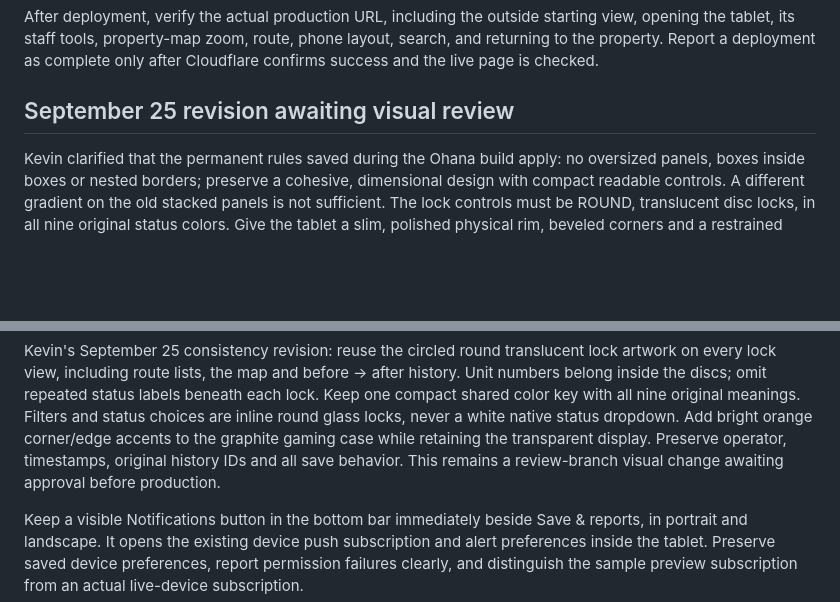
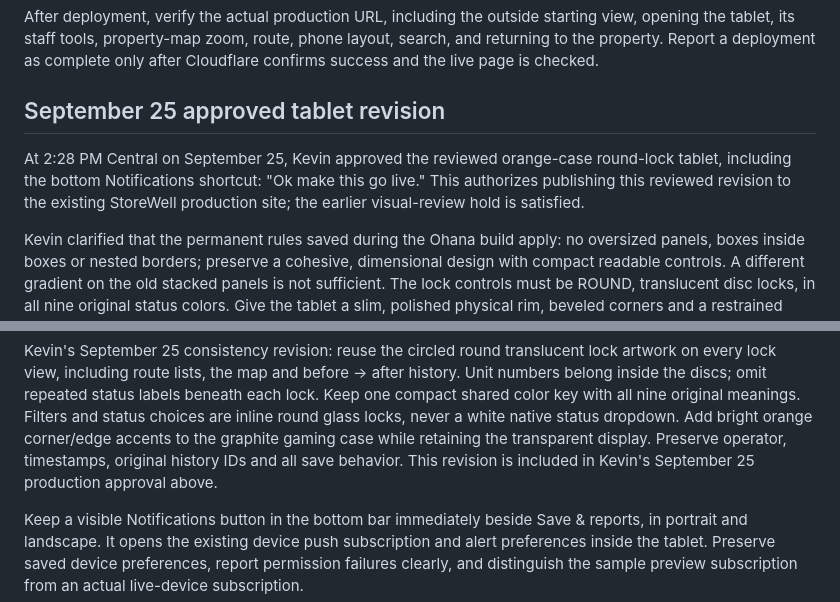
Before and after one commit to kevinfudge911/storewell-3d, a Markdown page: AGENTS.md, 2 parts joined by grey strips. Rendered like a GitHub page; blank space fills up the shorter version.

Commit message:
Record approval to publish the reviewed command tablet

```diff
--- a/AGENTS.md
+++ b/AGENTS.md
@@ -32,7 +32,12 @@ Use Node 24. Run `npm ci` and `npm run build` before deployment. The regression
 
 After deployment, verify the actual production URL, including the outside starting view, opening the tablet, its staff tools, property-map zoom, route, phone layout, search, and returning to the property. Report a deployment as complete only after Cloudflare confirms success and the live page is checked.
 
-## September 25 revision awaiting visual review
+## September 25 approved tablet revision
+
+At 2:28 PM Central on September 25, Kevin approved the reviewed orange-case
+round-lock tablet, including the bottom Notifications shortcut: "Ok make this
+go live." This authorizes publishing this reviewed revision to the existing
+StoreWell production site; the earlier visual-review hold is satisfied.
 
 Kevin clarified that the permanent rules saved during the Ohana build apply: no
 oversized panels, boxes inside boxes or nested borders; preserve a cohesive,
@@ -76,8 +81,8 @@ labels beneath each lock. Keep one compact shared color key with all nine
 original meanings. Filters and status choices are inline round glass locks,
 never a white native status dropdown. Add bright orange corner/edge accents
 to the graphite gaming case while retaining the transparent display. Preserve
-operator, timestamps, original history IDs and all save behavior. This remains
-a review-branch visual change awaiting approval before production.
+operator, timestamps, original history IDs and all save behavior. This revision
+is included in Kevin's September 25 production approval above.
 
 Keep a visible Notifications button in the bottom bar immediately beside
 Save & reports, in portrait and landscape. It opens the existing device push
```
